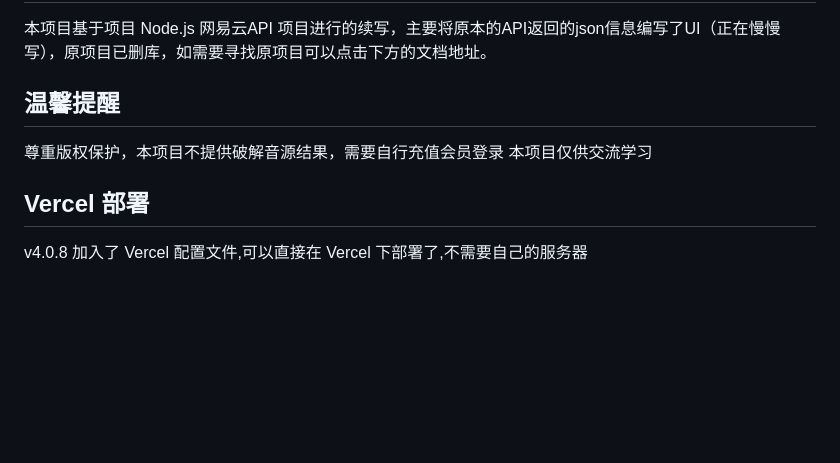
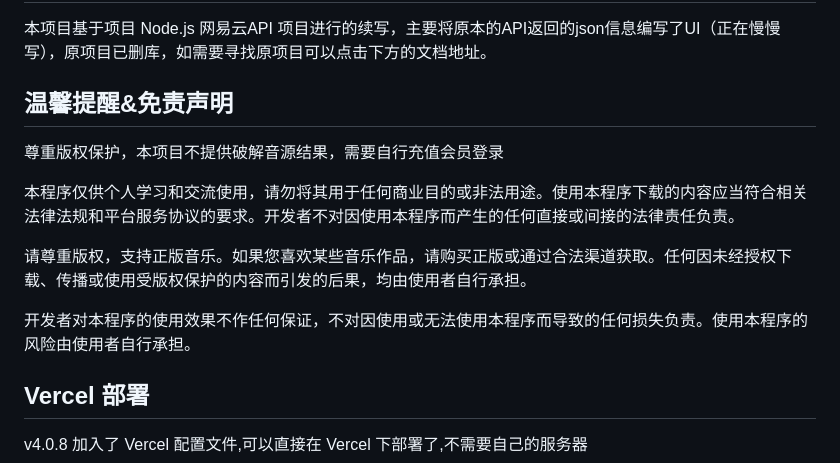
Before and after one commit to yanjie233/163musicAPI, a Markdown page: README.MD, the part around the change. GitHub-like rendering; blank space fills up the shorter version.

```diff
--- a/README.MD
+++ b/README.MD
@@ -7,9 +7,14 @@
 ## 项目说明
 本项目基于项目 Node.js 网易云API 项目进行的续写，主要将原本的API返回的json信息编写了UI（正在慢慢写），原项目已删库，如需要寻找原项目可以点击下方的文档地址。
 
-## 温馨提醒
+## 温馨提醒&免责声明
 尊重版权保护，本项目不提供破解音源结果，需要自行充值会员登录
-本项目仅供交流学习
+
+本程序仅供个人学习和交流使用，请勿将其用于任何商业目的或非法用途。使用本程序下载的内容应当符合相关法律法规和平台服务协议的要求。开发者不对因使用本程序而产生的任何直接或间接的法律责任负责。
+
+请尊重版权，支持正版音乐。如果您喜欢某些音乐作品，请购买正版或通过合法渠道获取。任何因未经授权下载、传播或使用受版权保护的内容而引发的后果，均由使用者自行承担。
+
+开发者对本程序的使用效果不作任何保证，不对因使用或无法使用本程序而导致的任何损失负责。使用本程序的风险由使用者自行承担。
 
 ## Vercel 部署
 
```
